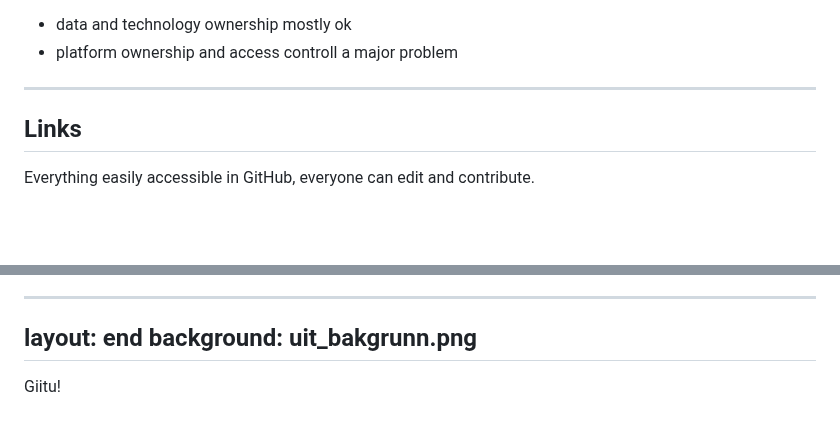
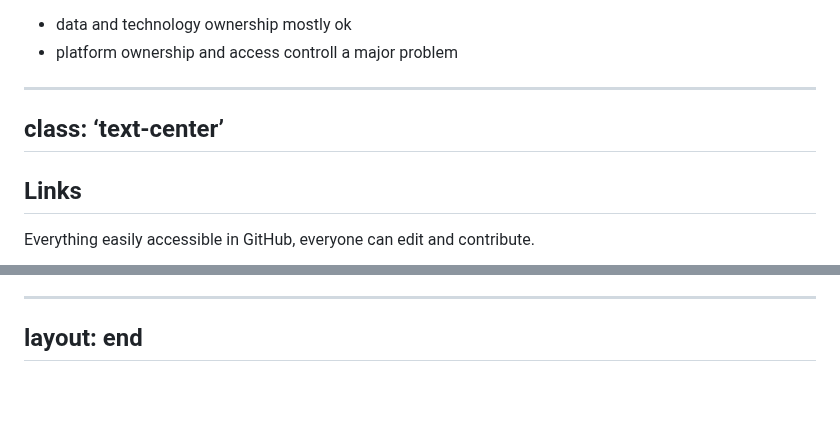
Before and after one commit to divvungiellatekno/course-HU-2023, a Markdown page: slides.md, 2 parts joined by grey strips. GitHub-like rendering; blank space fills up the shorter version.

```diff
--- a/slides.md
+++ b/slides.md
@@ -1035,6 +1035,8 @@ layout: two-cols
 - platform ownership and access controll a major problem
 
 ---
+class: ‘text-center’
+---
 
 ## Links
 
@@ -1052,6 +1065,3 @@ Everything easily accessible in GitHub, everyone can edit and contribute.
 ---
 layout: end
-background: uit_bakgrunn.png
 ---
-
-Giitu!
```
Also changed, not shown: other parts of slides.md (+11 -0 lines).
